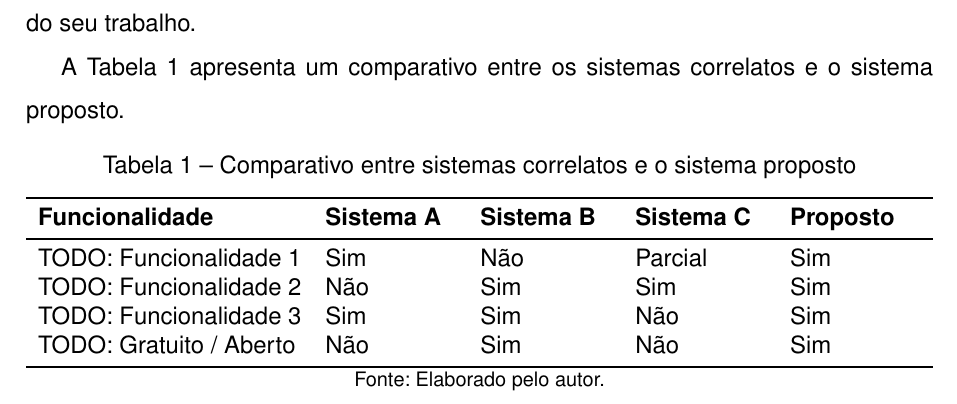
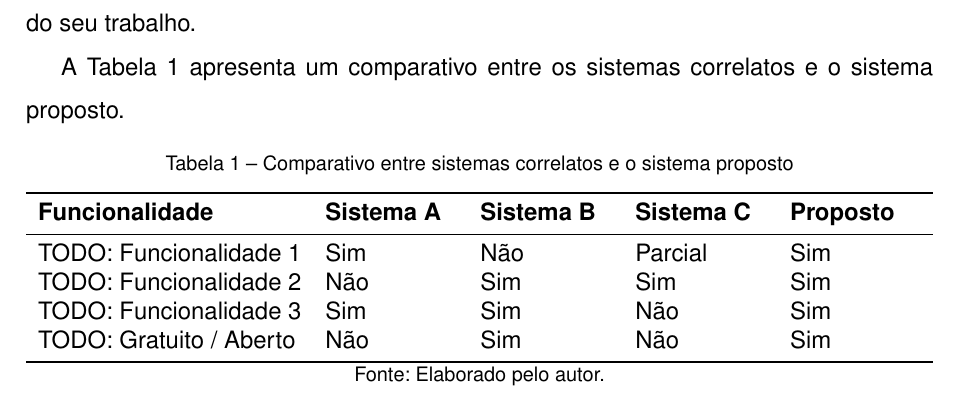
Before and after one commit to LucasGdBS/overleaf-local, a LaTeX thesis (Template/main.tex): part of page 11 of 25, cut so that both start at the same text. Compiled offline with pdfLaTeX.

```diff
--- a/Template/main.tex
+++ b/Template/main.tex
@@ -103,6 +103,41 @@
 \usepackage{multirow}
 \usepackage{caption}
 \usepackage{subcaption}
+\captionsetup{font=footnotesize, labelfont=footnotesize}  % legendas em 10pts (ABNT)
+
+
+% --- CRIAÇÃO DO AMBIENTE PARA QUADROS ---
+% Uso:
+%   \begin{quadro}[H]
+%     \caption{Título do quadro}
+%     \label{qdr:meu-quadro}
+%     \begin{tabular}{|l|l|}
+%       \hline
+%       Coluna A & Coluna B \\ \hline
+%       ...      & ...      \\ \hline
+%     \end{tabular}
+%     \fonte{Elaboração própria}
+%   \end{quadro}
+%
+% Diferença entre Quadro e Tabela (ABNT):
+%   - Quadro: bordas fechadas em todos os lados, conteúdo textual/qualitativo
+%   - Tabela: bordas abertas nas laterais, conteúdo numérico/quantitativo
+%
+% Para referenciar: \cref{qdr:meu-quadro} → "Quadro 1"
+% Para listar:      \listofquadros (adicione em pretextual/listas_siglas.tex)
+\newcommand{\quadroname}{Quadro}
+\newcommand{\listofquadrosname}{Lista de Quadros}
+
+\floatstyle{plaintop}
+\newfloat{quadro}{loq}{\quadroname}
+\floatstyle{plain}
+\newlistof{listofquadros}{loq}{\listofquadrosname}
+\newlistentry{quadro}{loq}{0}
+
+\counterwithout{quadro}{chapter}
+\renewcommand{\thequadro}{\arabic{quadro}}
+\setfloatadjustment{quadro}{\centering}
+\captionsetup[quadro]{name=Quadro}
 
 % --- CORES ---
 \usepackage{xcolor}
@@ -164,6 +199,7 @@
 \usepackage{cleveref}
 \crefname{figure}{Figura}{Figuras}
 \crefname{table}{Tabela}{Tabelas}
+\crefname{quadro}{Quadro}{Quadros}
 \crefname{listing}{Código}{Códigos}
 \crefname{chapter}{Capítulo}{Capítulos}
 \crefname{section}{Seção}{Seções}
@@ -243,6 +279,11 @@
 % TODO: Nome do departamento ou curso (mesmo valor do campo "Nome do Curso" acima).
 %       Exemplo: "Ciência da Computação" ou "Engenharia de Software"
 \departamento{TODO: NOME DO DEPARTAMENTO / CURSO}
+
+% --- CORREÇÕES ABNT NBR 14724 / NBR 6023 ---
+\setlength{\parskip}{0pt}  % sem espaço extra entre parágrafos além do espaçamento 1,5
+\renewcommand{\fonte}[2][\fontename]{\legend{\footnotesize #1: #2}}  % "Fonte:" em 10pts
+
 \begin{document}
 
 \frenchspacing
```
